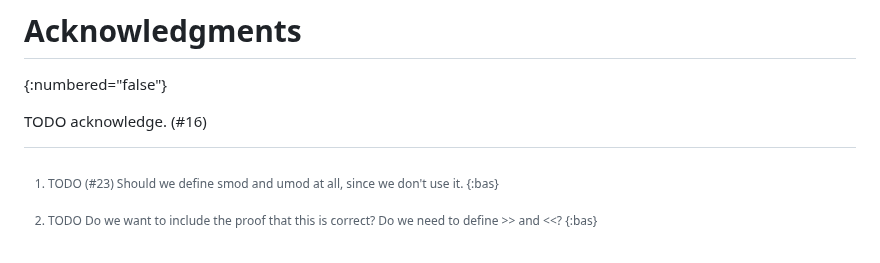
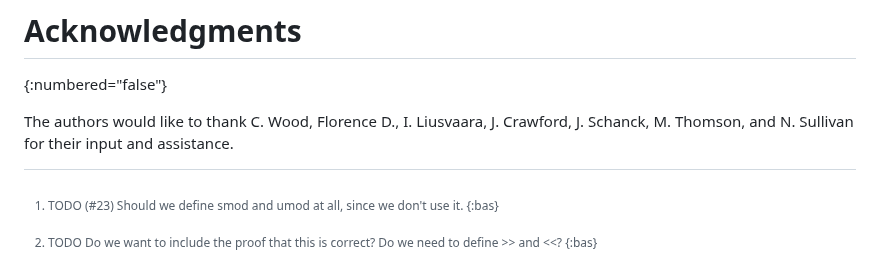
Before and after one commit to bwesterb/draft-schwabe-cfrg-kyber, a Markdown page: draft-cfrg-schwabe-kyber.md, the part around the change. Drawn GitHub-style.

Commit message:
Add acknowledgements #16

```diff
--- a/draft-cfrg-schwabe-kyber.md
+++ b/draft-cfrg-schwabe-kyber.md
@@ -871,4 +871,12 @@ TODO (#17)
 # Acknowledgments
 {:numbered="false"}
 
-TODO acknowledge. (#16)
+The authors would like to thank
+C. Wood,
+Florence D.,
+I. Liusvaara,
+J. Crawford,
+J. Schanck,
+M. Thomson, and
+N. Sullivan
+for their input and assistance.
```
